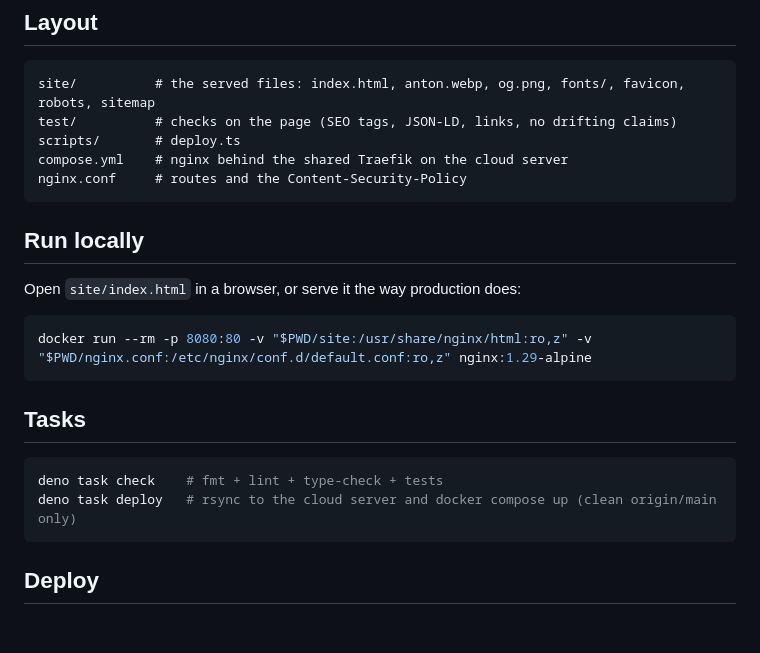
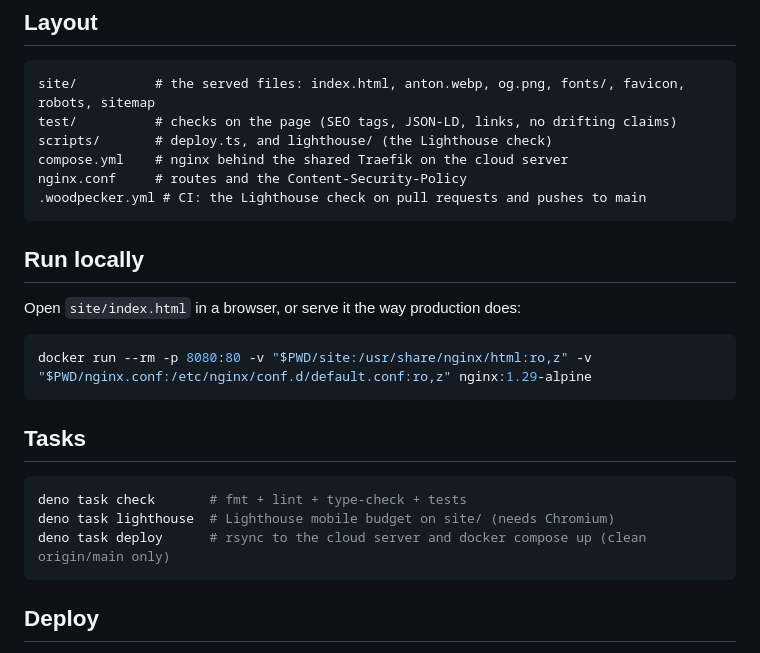
Before and after one commit to spy4x/neatsoft.dev, a Markdown page: README.md, the part around the change. Rendered like a GitHub page; blank space fills up the shorter version.

Commit message:
docs: list the Lighthouse check and CI (#15)

````diff
--- a/README.md
+++ b/README.md
@@ -10,9 +10,10 @@ what the company is, its registration details, and links to
 ```
 site/          # the served files: index.html, anton.webp, og.png, fonts/, favicon, robots, sitemap
 test/          # checks on the page (SEO tags, JSON-LD, links, no drifting claims)
-scripts/       # deploy.ts
+scripts/       # deploy.ts, and lighthouse/ (the Lighthouse check)
 compose.yml    # nginx behind the shared Traefik on the cloud server
 nginx.conf     # routes and the Content-Security-Policy
+.woodpecker.yml # CI: the Lighthouse check on pull requests and pushes to main
 ```
 
 ## Run locally
@@ -26,8 +27,9 @@ docker run --rm -p 8080:80 -v "$PWD/site:/usr/share/nginx/html:ro,z" -v "$PWD/ng
 ## Tasks
 
 ```bash
-deno task check    # fmt + lint + type-check + tests
-deno task deploy   # rsync to the cloud server and docker compose up (clean origin/main only)
+deno task check       # fmt + lint + type-check + tests
+deno task lighthouse  # Lighthouse mobile budget on site/ (needs Chromium)
+deno task deploy      # rsync to the cloud server and docker compose up (clean origin/main only)
 ```
 
 ## Deploy
````
